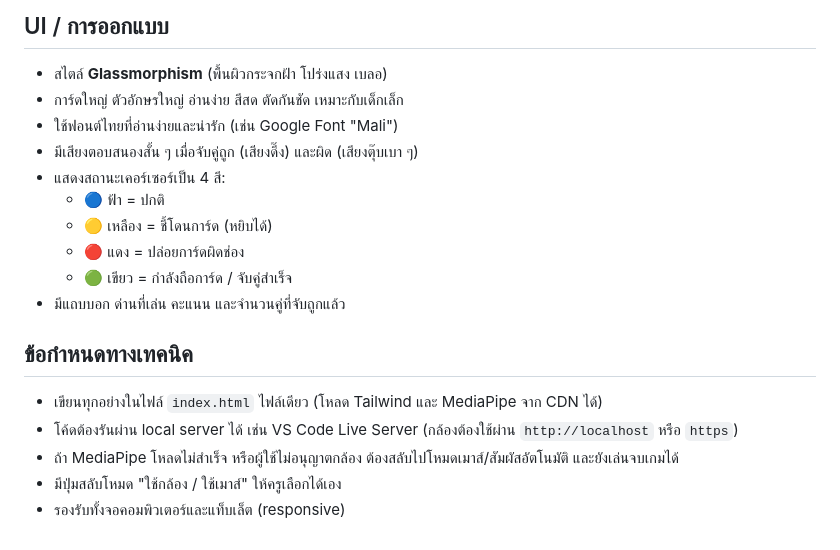
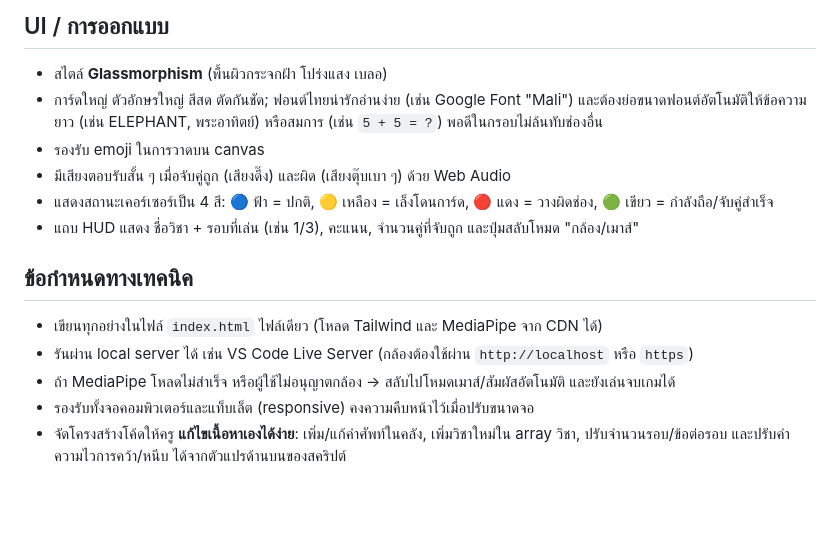
Before and after one commit to tanlull/ARGame, a Markdown page: prompt-เกม-AR-ป1.md, the part around one of its changes. Rendered like a GitHub page; blank space fills up the shorter version.

```diff
--- a/prompt-เกม-AR-ป1.md
+++ b/prompt-เกม-AR-ป1.md
@@ -47,19 +60,15 @@
 
 ## UI / การออกแบบ
 * สไตล์ **Glassmorphism** (พื้นผิวกระจกฝ้า โปร่งแสง เบลอ)
-* การ์ดใหญ่ ตัวอักษรใหญ่ อ่านง่าย สีสด ตัดกันชัด เหมาะกับเด็กเล็ก
-* ใช้ฟอนต์ไทยที่อ่านง่ายและน่ารัก (เช่น Google Font "Mali")
-* มีเสียงตอบสนองสั้น ๆ เมื่อจับคู่ถูก (เสียงดี๊ง) และผิด (เสียงตุ๊บเบา ๆ)
-* แสดงสถานะเคอร์เซอร์เป็น 4 สี:
-  * 🔵 ฟ้า = ปกติ
-  * 🟡 เหลือง = ชี้โดนการ์ด (หยิบได้)
-  * 🔴 แดง = ปล่อยการ์ดผิดช่อง
-  * 🟢 เขียว = กำลังถือการ์ด / จับคู่สำเร็จ
-* มีแถบบอก ด่านที่เล่น คะแนน และจำนวนคู่ที่จับถูกแล้ว
+* การ์ดใหญ่ ตัวอักษรใหญ่ สีสด ตัดกันชัด; ฟอนต์ไทยน่ารักอ่านง่าย (เช่น Google Font "Mali") และต้องย่อขนาดฟอนต์อัตโนมัติให้ข้อความยาว (เช่น ELEPHANT, พระอาทิตย์) หรือสมการ (เช่น `5 + 5 = ?`) พอดีในกรอบไม่ล้นทับช่องอื่น
+* รองรับ emoji ในการวาดบน canvas
+* มีเสียงตอบรับสั้น ๆ เมื่อจับคู่ถูก (เสียงดี๊ง) และผิด (เสียงตุ๊บเบา ๆ) ด้วย Web Audio
+* แสดงสถานะเคอร์เซอร์เป็น 4 สี: 🔵 ฟ้า = ปกติ, 🟡 เหลือง = เล็งโดนการ์ด, 🔴 แดง = วางผิดช่อง, 🟢 เขียว = กำลังถือ/จับคู่สำเร็จ
+* แถบ HUD แสดง ชื่อวิชา + รอบที่เล่น (เช่น 1/3), คะแนน, จำนวนคู่ที่จับถูก และปุ่มสลับโหมด "กล้อง/เมาส์"
 
 ## ข้อกำหนดทางเทคนิค
 * เขียนทุกอย่างในไฟล์ `index.html` ไฟล์เดียว (โหลด Tailwind และ MediaPipe จาก CDN ได้)
-* โค้ดต้องรันผ่าน local server ได้ เช่น VS Code Live Server (กล้องต้องใช้ผ่าน `http://localhost` หรือ `https`)
-* ถ้า MediaPipe โหลดไม่สำเร็จ หรือผู้ใช้ไม่อนุญาตกล้อง ต้องสลับไปโหมดเมาส์/สัมผัสอัตโนมัติ และยังเล่นจบเกมได้
-* มีปุ่มสลับโหมด "ใช้กล้อง / ใช้เมาส์" ให้ครูเลือกได้เอง
-* รองรับทั้งจอคอมพิวเตอร์และแท็บเล็ต (responsive)
+* รันผ่าน local server ได้ เช่น VS Code Live Server (กล้องต้องใช้ผ่าน `http://localhost` หรือ `https`)
+* ถ้า MediaPipe โหลดไม่สำเร็จ หรือผู้ใช้ไม่อนุญาตกล้อง → สลับไปโหมดเมาส์/สัมผัสอัตโนมัติ และยังเล่นจบเกมได้
+* รองรับทั้งจอคอมพิวเตอร์และแท็บเล็ต (responsive) คงความคืบหน้าไว้เมื่อปรับขนาดจอ
+* จัดโครงสร้างโค้ดให้ครู **แก้ไขเนื้อหาเองได้ง่าย**: เพิ่ม/แก้คำศัพท์ในคลัง, เพิ่มวิชาใหม่ใน array วิชา, ปรับจำนวนรอบ/ข้อต่อรอบ และปรับค่าความไวการคว้า/หนีบ ได้จากตัวแปรด้านบนของสคริปต์
```
Also changed, not shown: other parts of prompt-เกม-AR-ป1.md (+44 -31 lines).
